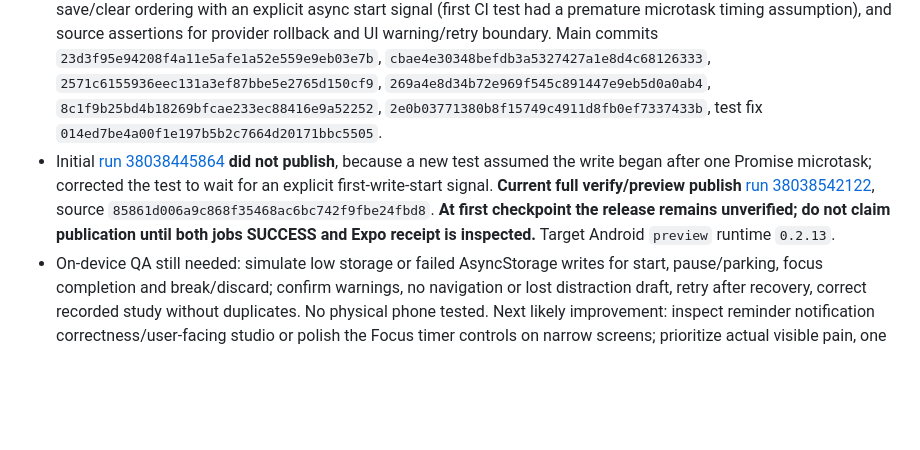
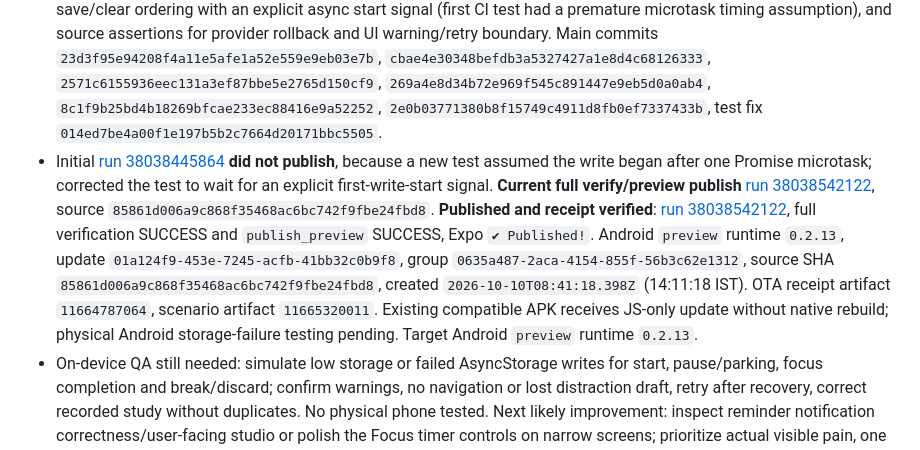
Before and after one commit to DJGaming1t/myelin-app, a Markdown page: docs/MYELIN_AI_HANDOFF.md, the part around the change. Rendered like a GitHub page; blank space fills up the shorter version.

Commit message:
docs(ai): finalize verified Focus storage recovery preview receipt

```diff
--- a/docs/MYELIN_AI_HANDOFF.md
+++ b/docs/MYELIN_AI_HANDOFF.md
@@ -6,7 +6,7 @@
 - Added `src/features/focus/focus-write-queue.ts` for ordered durable session operations: the returned attempt rejects on write failure while subsequent writes remain retryable and ordered; no silent success. `FocusProvider` optimistically updates active state for immediate feedback, then awaits the actual write; on failure, rolls the attempted state change back when still current, stores a `saveError` message, and rethrows to actionable UI. Press-only transform controls catch internally after the provider surfaced the failure. **Park** now awaits actual storage and can reject so unsaved draft text stays. Completion retains existing workspace-history-before-break write ordering and idempotent `historyId`/task-focus markers; no schema, runtime, APK or storage keys changed.
 - Focus UI now shows accessible storage-error warnings in setup, active timer and break screens. Start failure shows an error and leaves user able to retry; parking errors preserve typed text; break completion, skip and discard only navigate on successful save/clear, otherwise stay on the same screen with a retry warning. Existing motion/dial/theme unchanged.
 - Extended `scripts/verify-focus.ts`: rejects simulated AsyncStorage failure, succeeds on retry/clear, verifies save/clear ordering with an explicit async start signal (first CI test had a premature microtask timing assumption), and source assertions for provider rollback and UI warning/retry boundary. Main commits `23d3f95e94208f4a11e5afe1a52e559e9eb03e7b`, `cbae4e30348befdb3a5327427a1e8d4c68126333`, `2571c6155936eec131a3ef87bbe5e2765d150cf9`, `269a4e8d34b72e969f545c891447e9eb5d0a0ab4`, `8c1f9b25bd4b18269bfcae233ec88416e9a52252`, `2e0b03771380b8f15749c4911d8fb0ef7337433b`, test fix `014ed7be4a00f1e197b5b2c7664d20171bbc5505`.
-- Initial [run 38038445864](https://github.com/DJGaming1t/myelin-app/actions/runs/38038445864) **did not publish**, because a new test assumed the write began after one Promise microtask; corrected the test to wait for an explicit first-write-start signal. **Current full verify/preview publish** [run 38038542122](https://github.com/DJGaming1t/myelin-app/actions/runs/38038542122), source `85861d006a9c868f35468ac6bc742f9fbe24fbd8`. **At first checkpoint the release remains unverified; do not claim publication until both jobs SUCCESS and Expo receipt is inspected.** Target Android `preview` runtime `0.2.13`.
+- Initial [run 38038445864](https://github.com/DJGaming1t/myelin-app/actions/runs/38038445864) **did not publish**, because a new test assumed the write began after one Promise microtask; corrected the test to wait for an explicit first-write-start signal. **Current full verify/preview publish** [run 38038542122](https://github.com/DJGaming1t/myelin-app/actions/runs/38038542122), source `85861d006a9c868f35468ac6bc742f9fbe24fbd8`. **Published and receipt verified**: [run 38038542122](https://github.com/DJGaming1t/myelin-app/actions/runs/38038542122), full verification SUCCESS and `publish_preview` SUCCESS, Expo `✔ Published!`. Android `preview` runtime `0.2.13`, update `01a124f9-453e-7245-acfb-41bb32c0b9f8`, group `0635a487-2aca-4154-855f-56b3c62e1312`, source SHA `85861d006a9c868f35468ac6bc742f9fbe24fbd8`, created `2026-10-10T08:41:18.398Z` (14:11:18 IST). OTA receipt artifact `11664787064`, scenario artifact `11665320011`. Existing compatible APK receives JS-only update without native rebuild; physical Android storage-failure testing pending. Target Android `preview` runtime `0.2.13`.
 - On-device QA still needed: simulate low storage or failed AsyncStorage writes for start, pause/parking, focus completion and break/discard; confirm warnings, no navigation or lost distraction draft, retry after recovery, correct recorded study without duplicates. No physical phone tested. Next likely improvement: inspect reminder notification correctness/user-facing studio or polish the Focus timer controls on narrow screens; prioritize actual visible pain, one chunk per user `Next`. Hosted Qwen remains code-prepared but **not deployed**.
 
 
```
